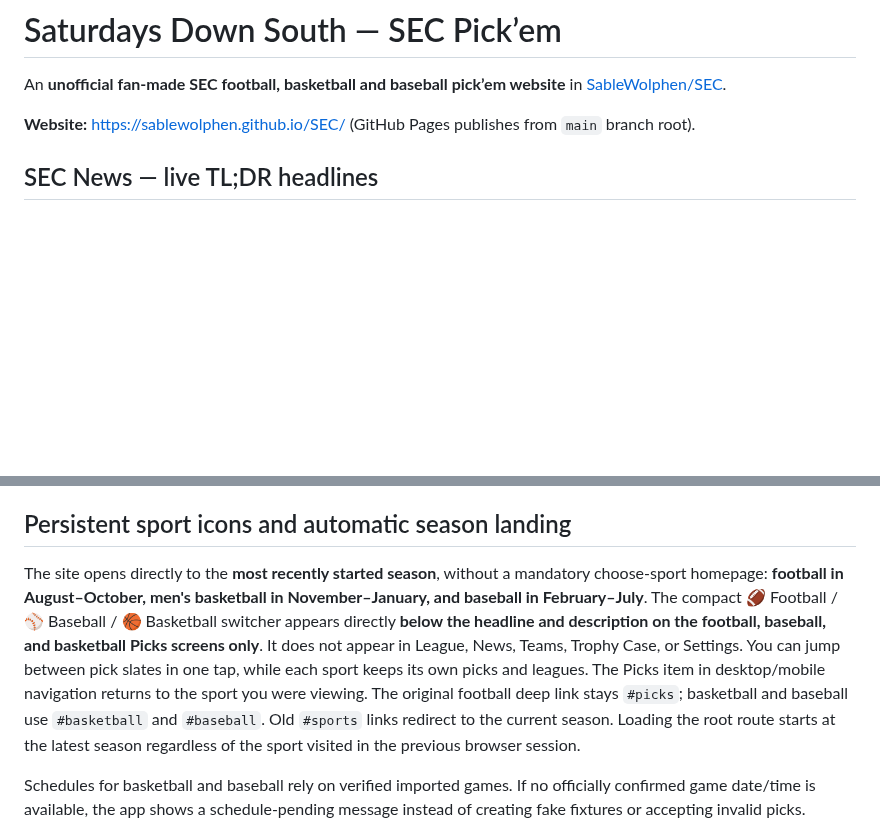
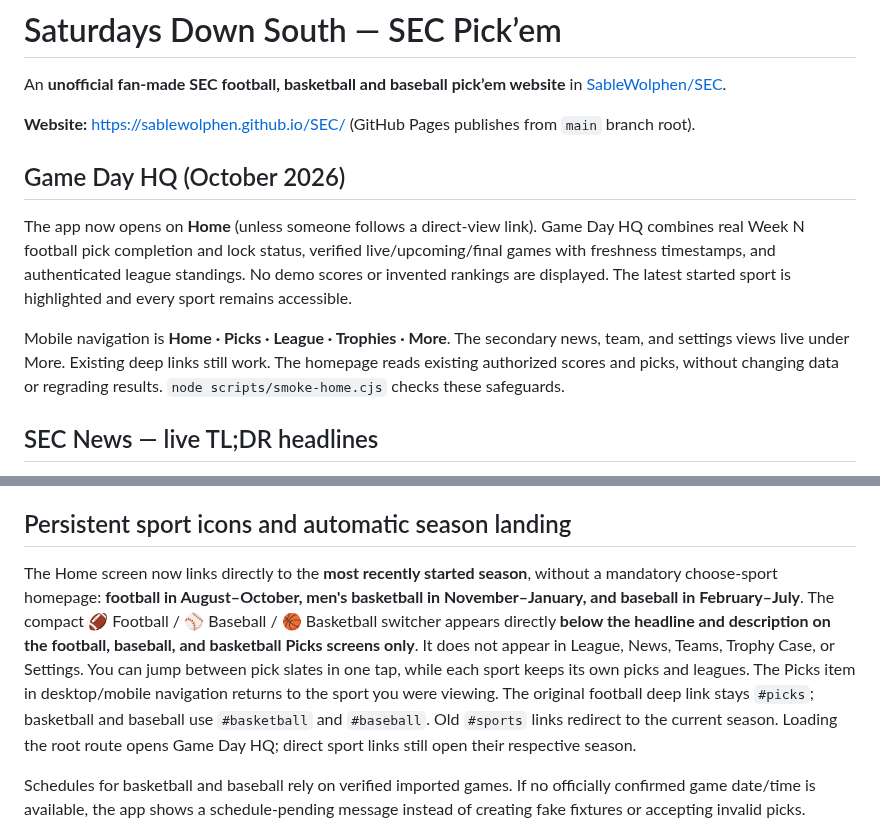
Before and after one commit to SableWolphen/SEC, a Markdown page: README.md, 2 parts joined by grey strips. GitHub-like rendering; blank space fills up the shorter version.

Commit message:
Document and verify Game Day HQ and updated app assets

```diff
--- a/README.md
+++ b/README.md
@@ -3,6 +3,19 @@
 An **unofficial fan-made SEC football, basketball and baseball pick’em website** in [SableWolphen/SEC](https://github.com/SableWolphen/SEC).
 
 **Website:** https://sablewolphen.github.io/SEC/ (GitHub Pages publishes from `main` branch root).
+
+## Game Day HQ (October 2026)
+
+The app now opens on **Home** (unless someone follows a direct-view link).
+Game Day HQ combines real Week N football pick completion and lock status,
+verified live/upcoming/final games with freshness timestamps, and authenticated
+league standings. No demo scores or invented rankings are displayed.
+The latest started sport is highlighted and every sport remains accessible.
+
+Mobile navigation is **Home · Picks · League · Trophies · More**. The secondary
+news, team, and settings views live under More. Existing deep links still work.
+The homepage reads existing authorized scores and picks, without changing data
+or regrading results. `node scripts/smoke-home.cjs` checks these safeguards.
 
 ## SEC News — live TL;DR headlines
 
@@ -24,7 +37,7 @@ Football, basketball and baseball all use the **same Supabase Auth session**. Re
 
 ## Persistent sport icons and automatic season landing
 
-The site opens directly to the **most recently started season**, without a mandatory choose-sport homepage: **football in August–October, men's basketball in November–January, and baseball in February–July**. The compact 🏈 Football / ⚾ Baseball / 🏀 Basketball switcher appears directly **below the headline and description on the football, baseball, and basketball Picks screens only**. It does not appear in League, News, Teams, Trophy Case, or Settings. You can jump between pick slates in one tap, while each sport keeps its own picks and leagues. The Picks item in desktop/mobile navigation returns to the sport you were viewing. The original football deep link stays `#picks`; basketball and baseball use `#basketball` and `#baseball`. Old `#sports` links redirect to the current season. Loading the root route starts at the latest season regardless of the sport visited in the previous browser session.
+The Home screen now links directly to the **most recently started season**, without a mandatory choose-sport homepage: **football in August–October, men's basketball in November–January, and baseball in February–July**. The compact 🏈 Football / ⚾ Baseball / 🏀 Basketball switcher appears directly **below the headline and description on the football, baseball, and basketball Picks screens only**. It does not appear in League, News, Teams, Trophy Case, or Settings. You can jump between pick slates in one tap, while each sport keeps its own picks and leagues. The Picks item in desktop/mobile navigation returns to the sport you were viewing. The original football deep link stays `#picks`; basketball and baseball use `#basketball` and `#baseball`. Old `#sports` links redirect to the current season. Loading the root route opens Game Day HQ; direct sport links still open their respective season.
 
 Schedules for basketball and baseball rely on verified imported games. If no officially confirmed game date/time is available, the app shows a schedule-pending message instead of creating fake fixtures or accepting invalid picks.
 
```
